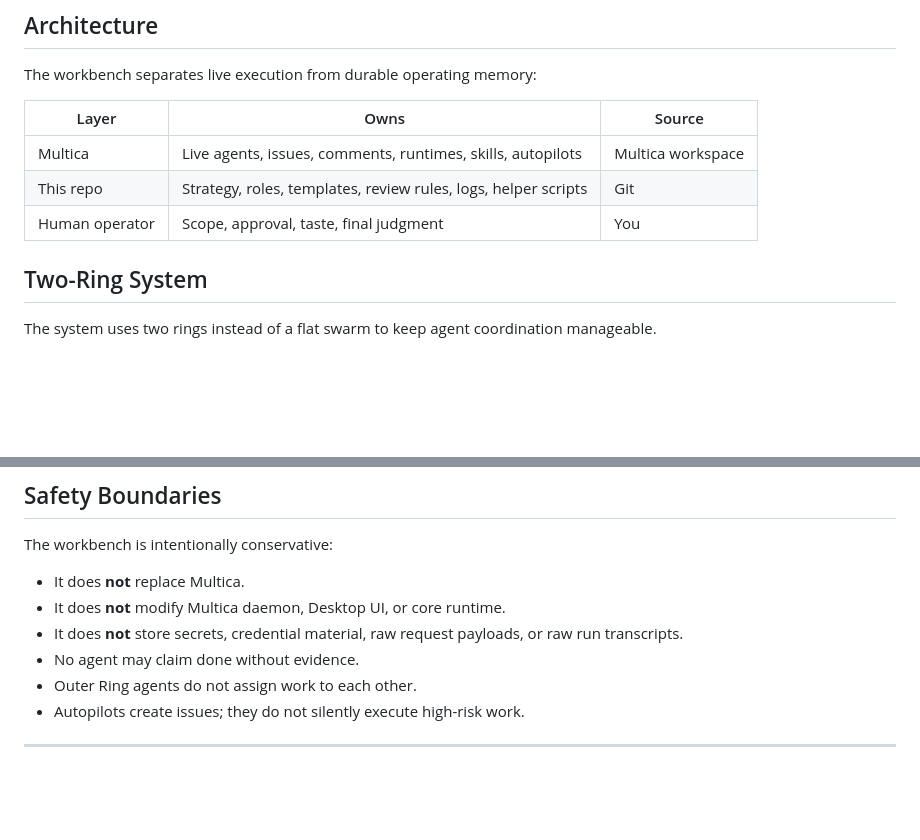
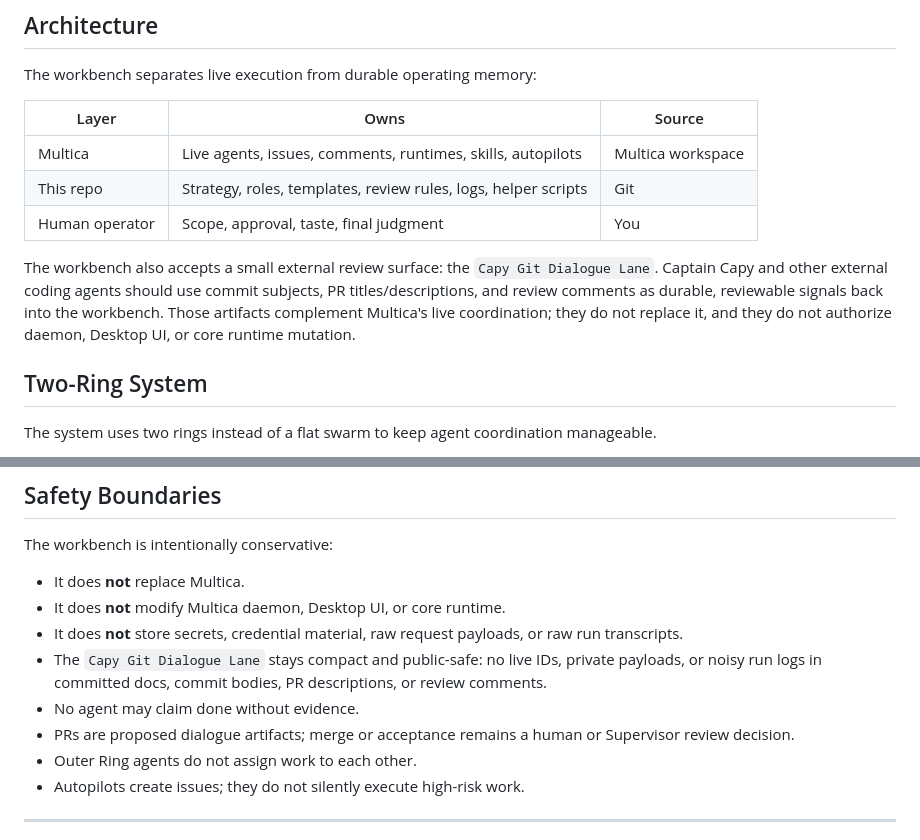
Before and after one commit to Fearvox/multica-ultimate-workbench, a Markdown page: README.md, 2 parts joined by grey strips. GitHub-like rendering; blank space fills up the shorter version.

Commit message:
docs: add Capy Git Dialogue Lane as external PR review surface
Co-authored-by: capy-ai[bot] <230910855+capy-ai[bot]@users.noreply.github.com>

```diff
--- a/README.md
+++ b/README.md
@@ -35,6 +35,13 @@ The workbench separates live execution from durable operating memory:
 | Multica | Live agents, issues, comments, runtimes, skills, autopilots | Multica workspace |
 | This repo | Strategy, roles, templates, review rules, logs, helper scripts | Git |
 | Human operator | Scope, approval, taste, final judgment | You |
+
+The workbench also accepts a small external review surface: the `Capy Git
+Dialogue Lane`. Captain Capy and other external coding agents should use commit
+subjects, PR titles/descriptions, and review comments as durable, reviewable
+signals back into the workbench. Those artifacts complement Multica's live
+coordination; they do not replace it, and they do not authorize daemon, Desktop
+UI, or core runtime mutation.
 
 ## Two-Ring System
 
@@ -202,7 +209,12 @@ The workbench is intentionally conservative:
 - It does **not** replace Multica.
 - It does **not** modify Multica daemon, Desktop UI, or core runtime.
 - It does **not** store secrets, credential material, raw request payloads, or raw run transcripts.
+- The `Capy Git Dialogue Lane` stays compact and public-safe: no live IDs,
+  private payloads, or noisy run logs in committed docs, commit bodies, PR
+  descriptions, or review comments.
 - No agent may claim done without evidence.
+- PRs are proposed dialogue artifacts; merge or acceptance remains a human or
+  Supervisor review decision.
 - Outer Ring agents do not assign work to each other.
 - Autopilots create issues; they do not silently execute high-risk work.
 
```
Also changed, not shown: DECISIONS.md (+20 -0 lines), SYNTHESIS.md (+14 -0 lines).
